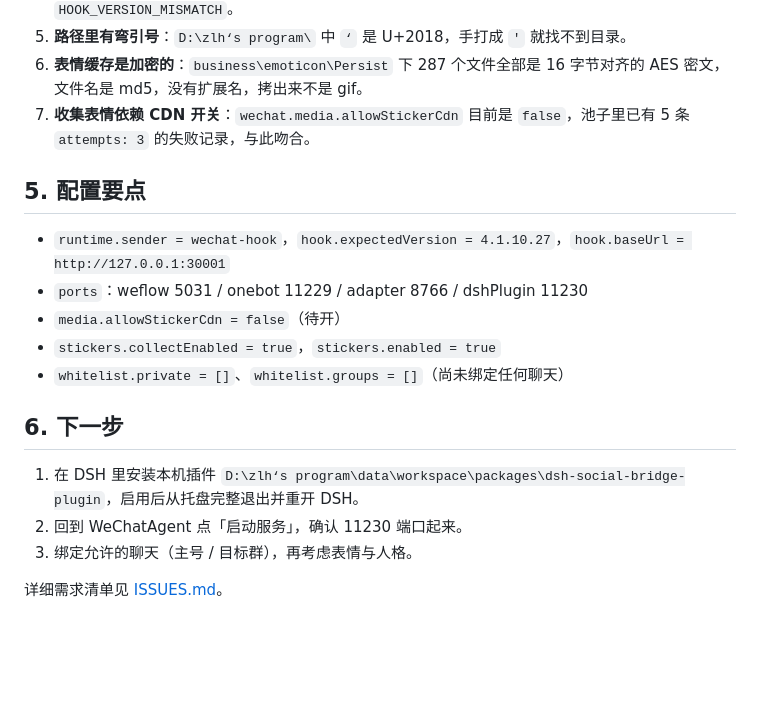
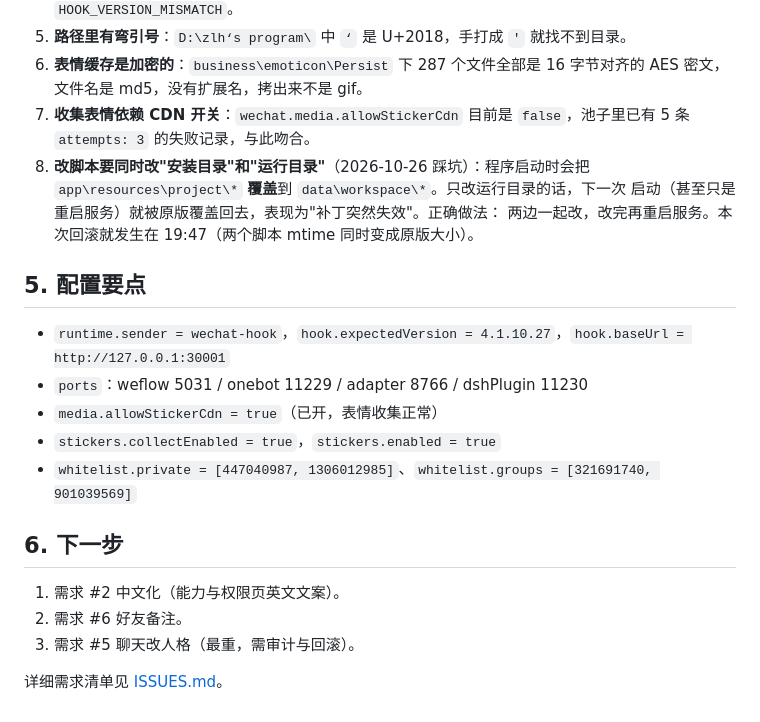
Before and after one commit to shuishen333333/WechatAgent, a Markdown page: docs/PROGRESS.md, the part around the change. Rendered like a GitHub page; blank space fills up the shorter version.

Commit message:
docs: 记录「安装目录覆盖运行目录」这个坑
程序启动会把 app\resources\project 覆盖到 data\workspace，
只改运行目录的补丁会在下次启动时被回滚（本次 19:47 已复现）。

```diff
--- a/docs/PROGRESS.md
+++ b/docs/PROGRESS.md
@@ -43,19 +43,23 @@
 5. **路径里有弯引号**：`D:\zlh‘s program\` 中 `‘` 是 U+2018，手打成 `'` 就找不到目录。
 6. **表情缓存是加密的**：`business\emoticon\Persist` 下 287 个文件全部是 16 字节对齐的 AES 密文，文件名是 md5，没有扩展名，拷出来不是 gif。
 7. **收集表情依赖 CDN 开关**：`wechat.media.allowStickerCdn` 目前是 `false`，池子里已有 5 条 `attempts: 3` 的失败记录，与此吻合。
+8. **改脚本要同时改"安装目录"和"运行目录"**（2026-10-26 踩坑）：程序启动时会把
+   `app\resources\project\*` **覆盖**到 `data\workspace\*`。只改运行目录的话，下一次
+   启动（甚至只是重启服务）就被原版覆盖回去，表现为"补丁突然失效"。正确做法：
+   两边一起改，改完再重启服务。本次回滚就发生在 19:47（两个脚本 mtime 同时变成原版大小）。
 
 ## 5. 配置要点
 
 - `runtime.sender = wechat-hook`，`hook.expectedVersion = 4.1.10.27`，`hook.baseUrl = http://127.0.0.1:30001`
 - `ports`：weflow 5031 / onebot 11229 / adapter 8766 / dshPlugin 11230
-- `media.allowStickerCdn = false`（待开）
+- `media.allowStickerCdn = true`（已开，表情收集正常）
 - `stickers.collectEnabled = true`，`stickers.enabled = true`
-- `whitelist.private = []`、`whitelist.groups = []`（尚未绑定任何聊天）
+- `whitelist.private = [447040987, 1306012985]`、`whitelist.groups = [321691740, 901039569]`
 
 ## 6. 下一步
 
-1. 在 DSH 里安装本机插件 `D:\zlh‘s program\data\workspace\packages\dsh-social-bridge-plugin`，启用后从托盘完整退出并重开 DSH。
-2. 回到 WeChatAgent 点「启动服务」，确认 11230 端口起来。
-3. 绑定允许的聊天（主号 / 目标群），再考虑表情与人格。
+1. 需求 #2 中文化（能力与权限页英文文案）。
+2. 需求 #6 好友备注。
+3. 需求 #5 聊天改人格（最重，需审计与回滚）。
 
 详细需求清单见 [ISSUES.md](ISSUES.md)。
```
